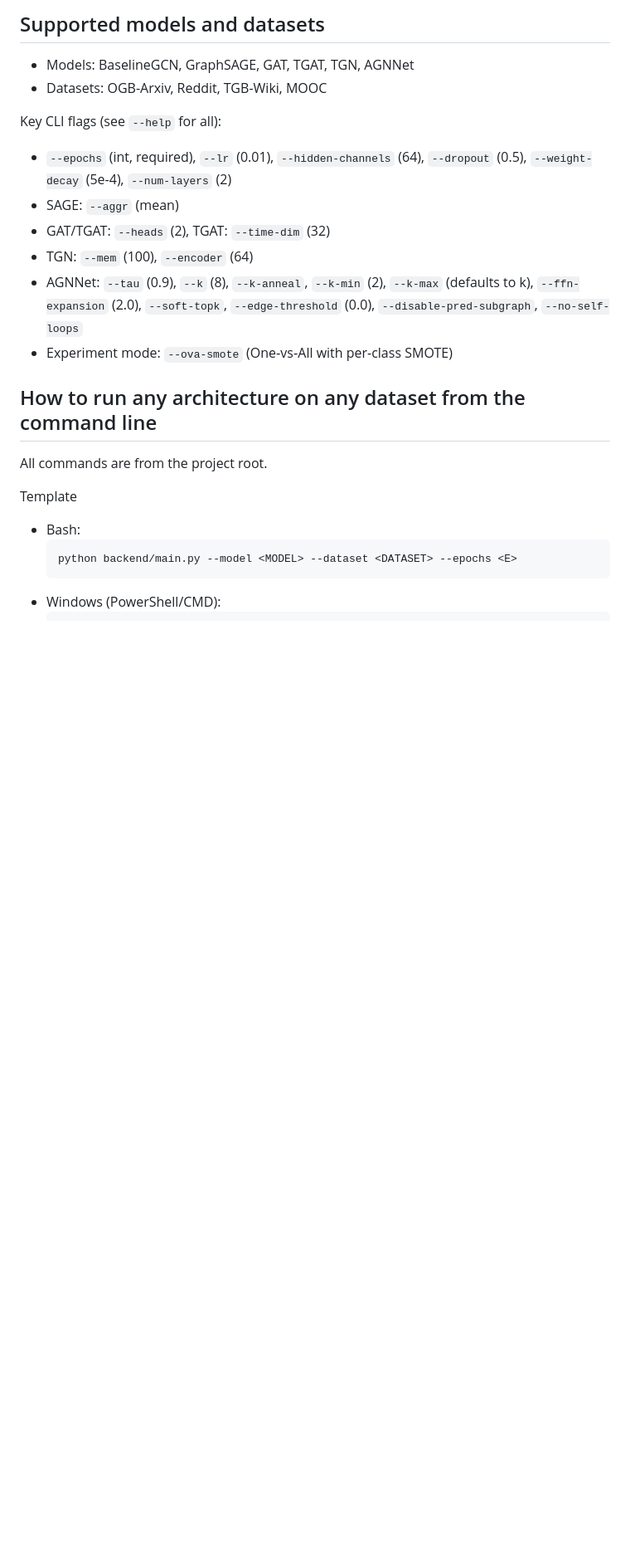
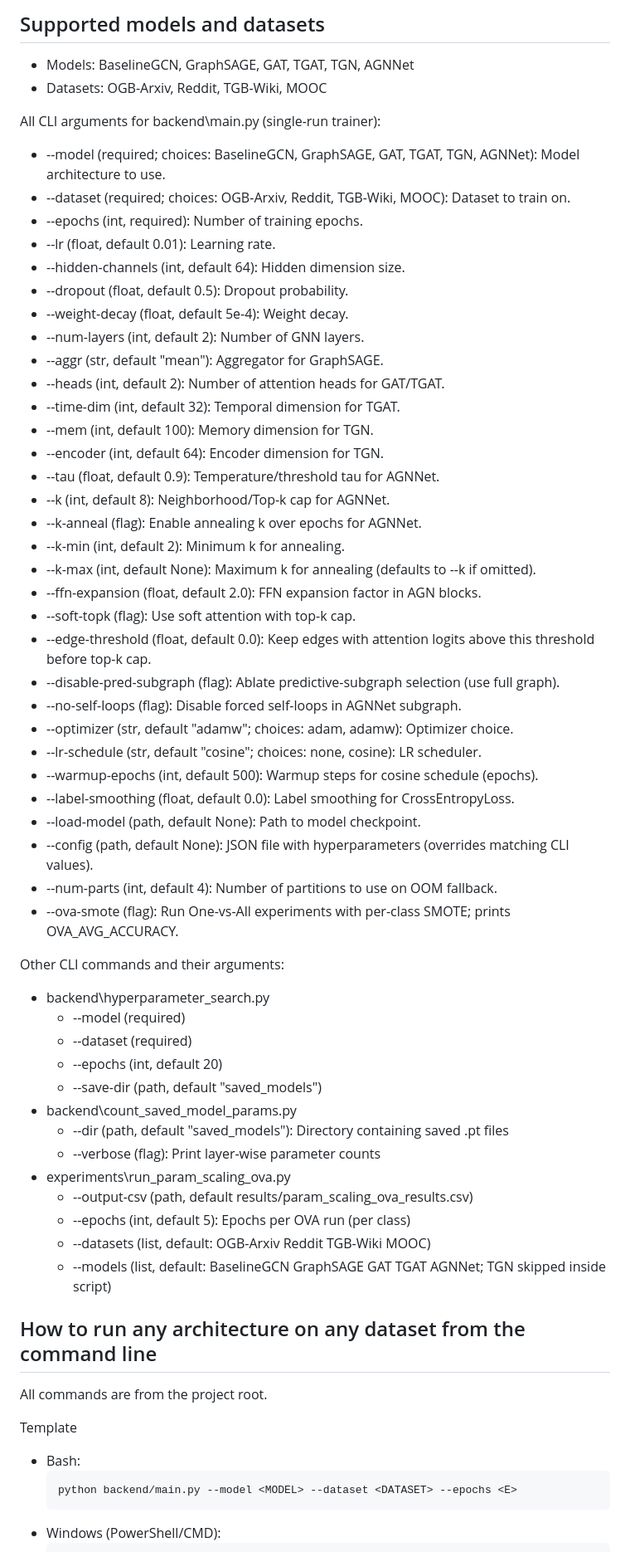
Before and after one commit to redwanUGA/test_my_agnnet_4, a Markdown page: README.md, the part around the change. Shown: that part at 83% size. GitHub-like rendering; blank space fills up the shorter version.

Commit message:
update on readme and more

```diff
--- a/README.md
+++ b/README.md
@@ -68,13 +68,53 @@ Experiments (ready-to-run scripts)
 - Models: BaselineGCN, GraphSAGE, GAT, TGAT, TGN, AGNNet
 - Datasets: OGB-Arxiv, Reddit, TGB-Wiki, MOOC
 
-Key CLI flags (see `--help` for all):
-- `--epochs` (int, required), `--lr` (0.01), `--hidden-channels` (64), `--dropout` (0.5), `--weight-decay` (5e-4), `--num-layers` (2)
-- SAGE: `--aggr` (mean)
-- GAT/TGAT: `--heads` (2), TGAT: `--time-dim` (32)
-- TGN: `--mem` (100), `--encoder` (64)
-- AGNNet: `--tau` (0.9), `--k` (8), `--k-anneal`, `--k-min` (2), `--k-max` (defaults to k), `--ffn-expansion` (2.0), `--soft-topk`, `--edge-threshold` (0.0), `--disable-pred-subgraph`, `--no-self-loops`
-- Experiment mode: `--ova-smote` (One‑vs‑All with per-class SMOTE)
+All CLI arguments for backend\main.py (single-run trainer):
+- --model (required; choices: BaselineGCN, GraphSAGE, GAT, TGAT, TGN, AGNNet): Model architecture to use.
+- --dataset (required; choices: OGB-Arxiv, Reddit, TGB-Wiki, MOOC): Dataset to train on.
+- --epochs (int, required): Number of training epochs.
+- --lr (float, default 0.01): Learning rate.
+- --hidden-channels (int, default 64): Hidden dimension size.
+- --dropout (float, default 0.5): Dropout probability.
+- --weight-decay (float, default 5e-4): Weight decay.
+- --num-layers (int, default 2): Number of GNN layers.
+- --aggr (str, default "mean"): Aggregator for GraphSAGE.
+- --heads (int, default 2): Number of attention heads for GAT/TGAT.
+- --time-dim (int, default 32): Temporal dimension for TGAT.
+- --mem (int, default 100): Memory dimension for TGN.
+- --encoder (int, default 64): Encoder dimension for TGN.
+- --tau (float, default 0.9): Temperature/threshold tau for AGNNet.
+- --k (int, default 8): Neighborhood/Top-k cap for AGNNet.
+- --k-anneal (flag): Enable annealing k over epochs for AGNNet.
+- --k-min (int, default 2): Minimum k for annealing.
+- --k-max (int, default None): Maximum k for annealing (defaults to --k if omitted).
+- --ffn-expansion (float, default 2.0): FFN expansion factor in AGN blocks.
+- --soft-topk (flag): Use soft attention with top-k cap.
+- --edge-threshold (float, default 0.0): Keep edges with attention logits above this threshold before top-k cap.
+- --disable-pred-subgraph (flag): Ablate predictive-subgraph selection (use full graph).
+- --no-self-loops (flag): Disable forced self-loops in AGNNet subgraph.
+- --optimizer (str, default "adamw"; choices: adam, adamw): Optimizer choice.
+- --lr-schedule (str, default "cosine"; choices: none, cosine): LR scheduler.
+- --warmup-epochs (int, default 500): Warmup steps for cosine schedule (epochs).
+- --label-smoothing (float, default 0.0): Label smoothing for CrossEntropyLoss.
+- --load-model (path, default None): Path to model checkpoint.
+- --config (path, default None): JSON file with hyperparameters (overrides matching CLI values).
+- --num-parts (int, default 4): Number of partitions to use on OOM fallback.
+- --ova-smote (flag): Run One-vs-All experiments with per-class SMOTE; prints OVA_AVG_ACCURACY.
+
+Other CLI commands and their arguments:
+- backend\hyperparameter_search.py
+  - --model (required)
+  - --dataset (required)
+  - --epochs (int, default 20)
+  - --save-dir (path, default "saved_models")
+- backend\count_saved_model_params.py
+  - --dir (path, default "saved_models"): Directory containing saved .pt files
+  - --verbose (flag): Print layer-wise parameter counts
+- experiments\run_param_scaling_ova.py
+  - --output-csv (path, default results/param_scaling_ova_results.csv)
+  - --epochs (int, default 5): Epochs per OVA run (per class)
+  - --datasets (list, default: OGB-Arxiv Reddit TGB-Wiki MOOC)
+  - --models (list, default: BaselineGCN GraphSAGE GAT TGAT AGNNet; TGN skipped inside script)
 
 
 ## How to run any architecture on any dataset from the command line
```
